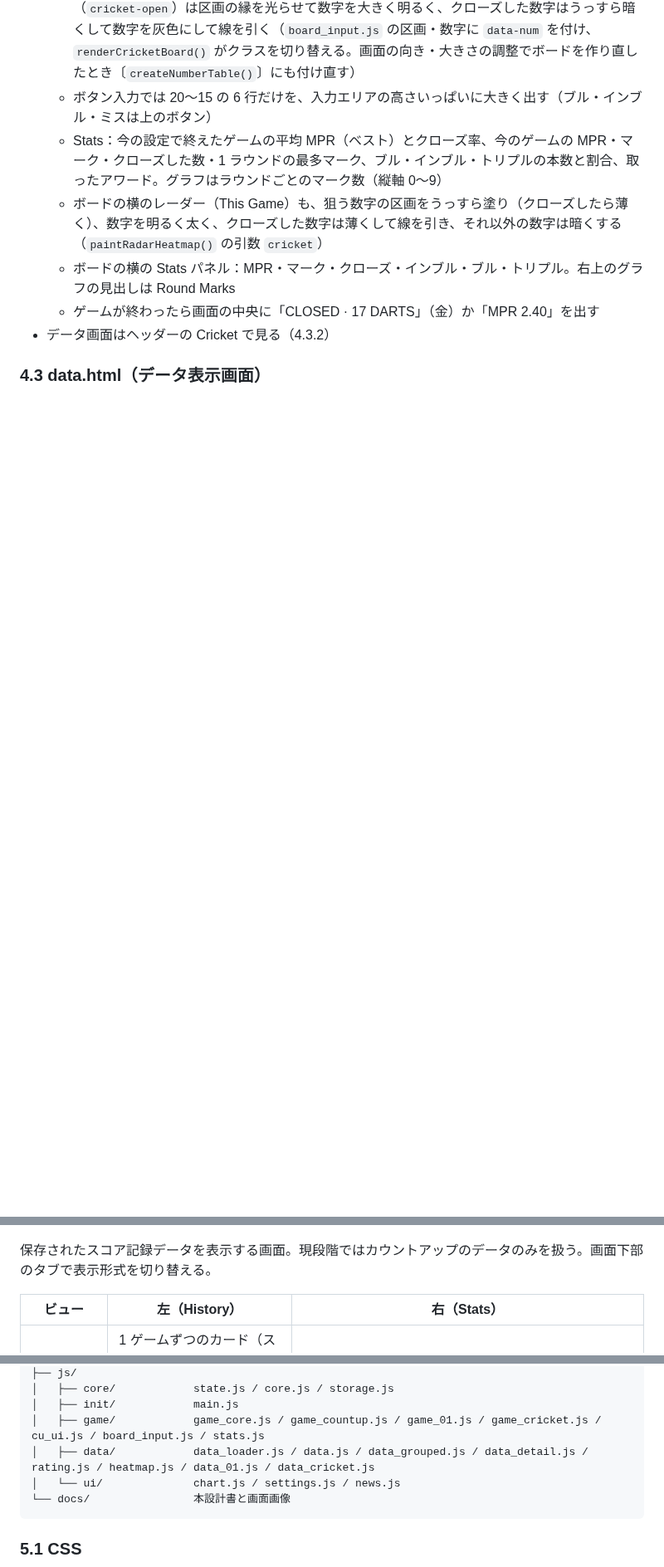
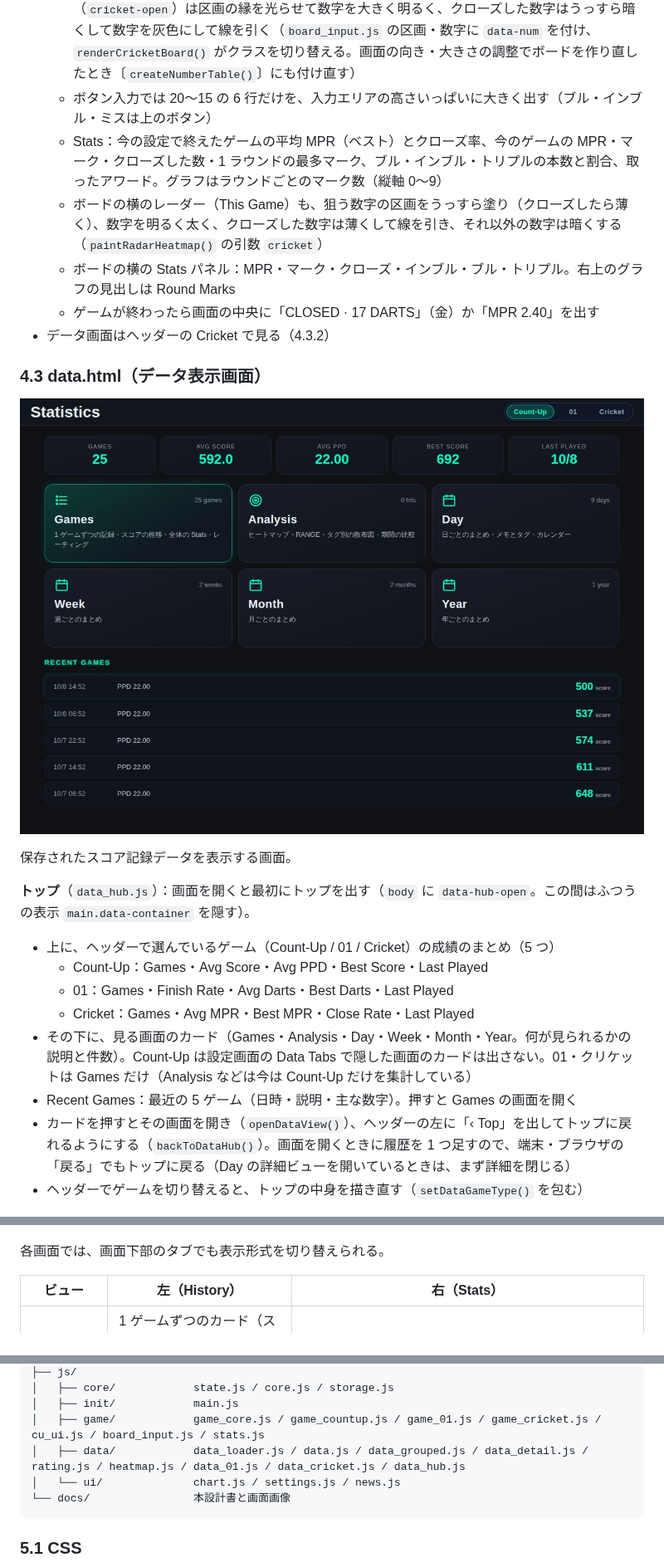
Before and after one commit to izayoisinya/darts-practice, a Markdown page: docs/design.md, 3 parts joined by grey strips. Shown at 83% size. Drawn GitHub-style; pictures changed too: docs/images/data_hub_tablet.jpg (added); blank space fills up the shorter version.

````diff
--- a/docs/design.md
+++ b/docs/design.md
@@ -218,9 +218,24 @@ Rounds エリアと Input エリアが横並びになり、その下に Stats
 
 ### 4.3 data.html（データ表示画面）
 
+![データ表示画面 トップ（タブレット横）](images/data_hub_tablet.jpg)
+
+保存されたスコア記録データを表示する画面。
+
+**トップ**（`data_hub.js`）：画面を開くと最初にトップを出す（`body` に `data-hub-open`。この間はふつうの表示 `main.data-container` を隠す）。
+
+- 上に、ヘッダーで選んでいるゲーム（Count-Up / 01 / Cricket）の成績のまとめ（5 つ）
+  - Count-Up：Games・Avg Score・Avg PPD・Best Score・Last Played
+  - 01：Games・Finish Rate・Avg Darts・Best Darts・Last Played
+  - Cricket：Games・Avg MPR・Best MPR・Close Rate・Last Played
+- その下に、見る画面のカード（Games・Analysis・Day・Week・Month・Year。何が見られるかの説明と件数）。Count-Up は設定画面の Data Tabs で隠した画面のカードは出さない。01・クリケットは Games だけ（Analysis などは今は Count-Up だけを集計している）
+- Recent Games：最近の 5 ゲーム（日時・説明・主な数字）。押すと Games の画面を開く
+- カードを押すとその画面を開き（`openDataView()`）、ヘッダーの左に「‹ Top」を出してトップに戻れるようにする（`backToDataHub()`）。画面を開くときに履歴を 1 つ足すので、端末・ブラウザの「戻る」でもトップに戻る（Day の詳細ビューを開いているときは、まず詳細を閉じる）
+- ヘッダーでゲームを切り替えると、トップの中身を描き直す（`setDataGameType()` を包む）
+
 ![データ表示画面 Game ビュー（タブレット横）](images/data_tablet.jpg)
 
-保存されたスコア記録データを表示する画面。現段階ではカウントアップのデータのみを扱う。画面下部のタブで表示形式を切り替える。
+各画面では、画面下部のタブでも表示形式を切り替えられる。
 
 | ビュー | 左（History） | 右（Stats） |
 | --- | --- | --- |
@@ -315,7 +330,7 @@ darts-practice/
 │   ├── core/            state.js / core.js / storage.js
 │   ├── init/            main.js
 │   ├── game/            game_core.js / game_countup.js / game_01.js / game_cricket.js / cu_ui.js / board_input.js / stats.js
-│   ├── data/            data_loader.js / data.js / data_grouped.js / data_detail.js / rating.js / heatmap.js / data_01.js / data_cricket.js
+│   ├── data/            data_loader.js / data.js / data_grouped.js / data_detail.js / rating.js / heatmap.js / data_01.js / data_cricket.js / data_hub.js
 │   └── ui/              chart.js / settings.js / news.js
 └── docs/                本設計書と画面画像
 ```
````
Also changed, not shown: other parts of docs/design.md (+2 -1 lines), CLAUDE.md (+1 -0 lines), 6 other files.
